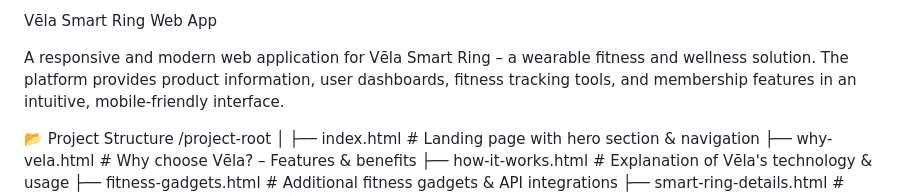
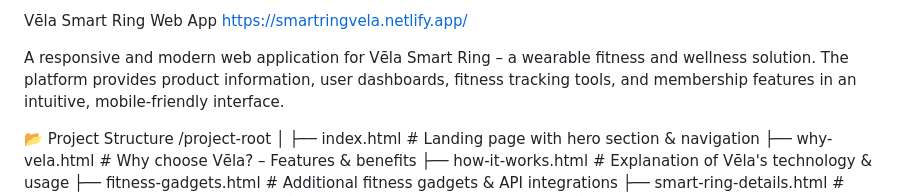
Before and after one commit to Darren7218/VelaRing-FitnessTechnologyWebsite, a Markdown page: readme.md, the part around the change. Drawn GitHub-style.

```diff
--- a/readme.md
+++ b/readme.md
@@ -1,4 +1,4 @@
-Vēla Smart Ring Web App
+Vēla Smart Ring Web App https://smartringvela.netlify.app/
 
 A responsive and modern web application for Vēla Smart Ring – a wearable fitness and wellness solution. The platform provides product information, user dashboards, fitness tracking tools, and membership features in an intuitive, mobile-friendly interface.
 
```
